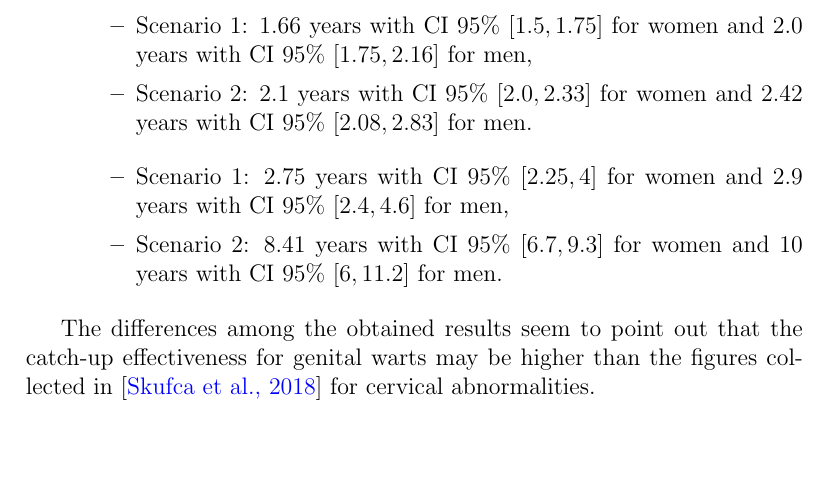
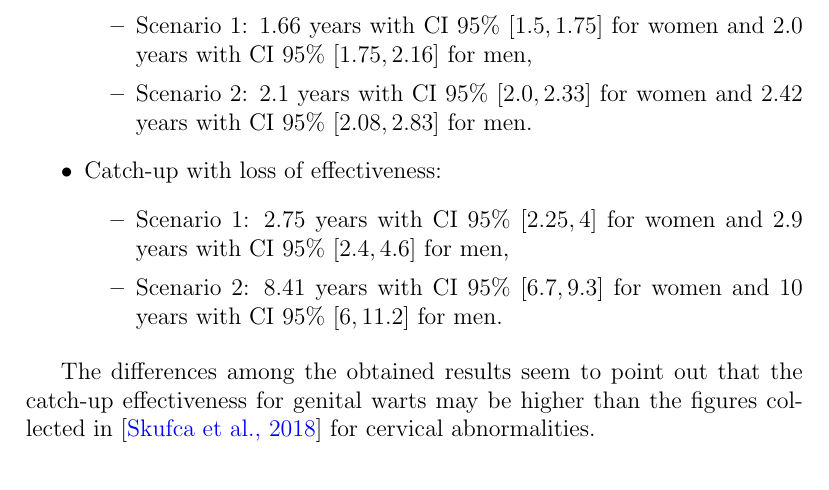
Before and after one commit to victorsoyvictor/tesisVPH, a LaTeX thesis (Tesis.tex, which reads 5.CasoAustraliano.tex): part of page 53 of 88, cut so that both start at the same text, the shorter picture padded with empty space. Compiled offline with pdfLaTeX.

Commit message:
Update 5.CasoAustraliano.tex
Rewrite.

```diff
--- a/5.CasoAustraliano.tex
+++ b/5.CasoAustraliano.tex
@@ -167,6 +167,7 @@ The levels of decline reported in \cite{ali2013genital}, that is $59\%$ in women
 	\item Scenario 1: $1.66$ years with CI $95\%$ $[1.5, 1.75]$ for women and $2.0$ years with CI $95\%$ $[1.75, 2.16]$ for men,
 	\item Scenario 2: $2.1$ years with CI $95\%$ $[2.0, 2.33]$ for women and $2.42$ years with CI $95\%$ $[2.08, 2.83]$ for men.
 	\end{itemize}
+	\item Catch-up with loss of effectiveness:
 	\begin{itemize}
 	\item Scenario 1: $2.75$ years with CI $95\%$ $[2.25, 4]$ for women and $2.9$ years with CI $95\%$ $[2.4, 4.6]$ for men,
 	\item Scenario 2: $8.41$ years with CI $95\%$ $[6.7, 9.3]$ for women and $10$ years with CI $95\%$ $[6, 11.2]$ for men.
```
Also changed, not shown: 5.CasoAustraliano.tex (2 more changed lines).
